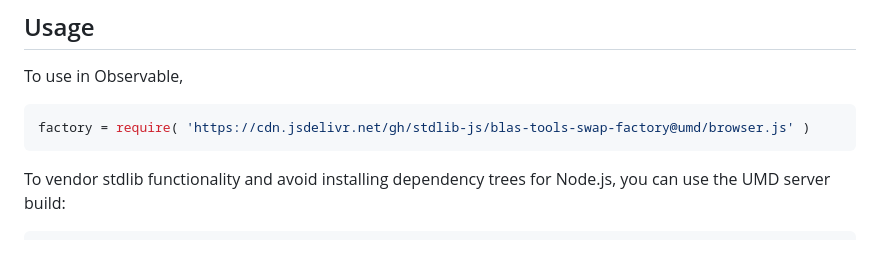
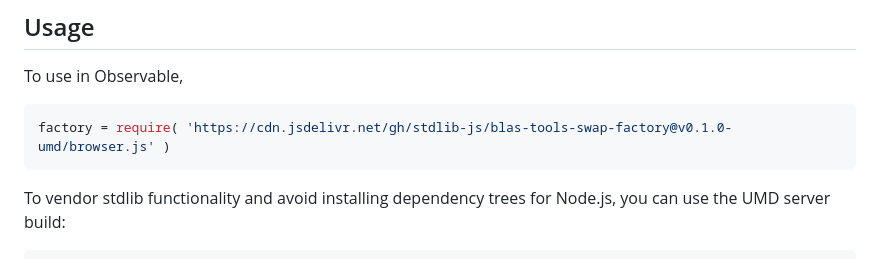
Before and after one commit to stdlib-js/blas-tools-swap-factory, a Markdown page: README.md, the part around one of its changes. Rendered like a GitHub page.

Commit message:
Update README.md for UMD bundle v0.1.0

````diff
--- a/README.md
+++ b/README.md
@@ -50,7 +50,7 @@ limitations under the License.
 To use in Observable,
 
 ```javascript
-factory = require( 'https://cdn.jsdelivr.net/gh/stdlib-js/blas-tools-swap-factory@umd/browser.js' )
+factory = require( 'https://cdn.jsdelivr.net/gh/stdlib-js/blas-tools-swap-factory@v0.1.0-umd/browser.js' )
 ```
 
 To vendor stdlib functionality and avoid installing dependency trees for Node.js, you can use the UMD server build:
````
Also changed, not shown: other parts of README.md (+1 -1 lines).
